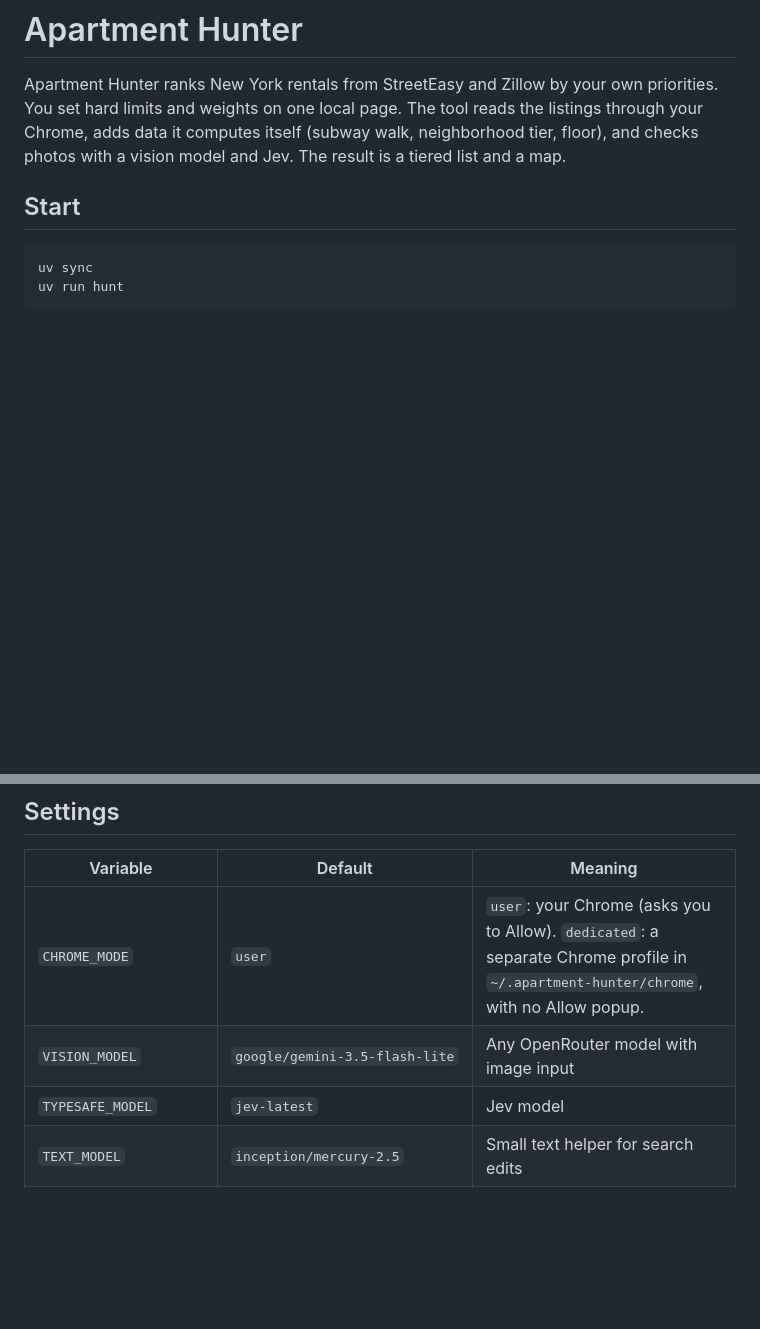
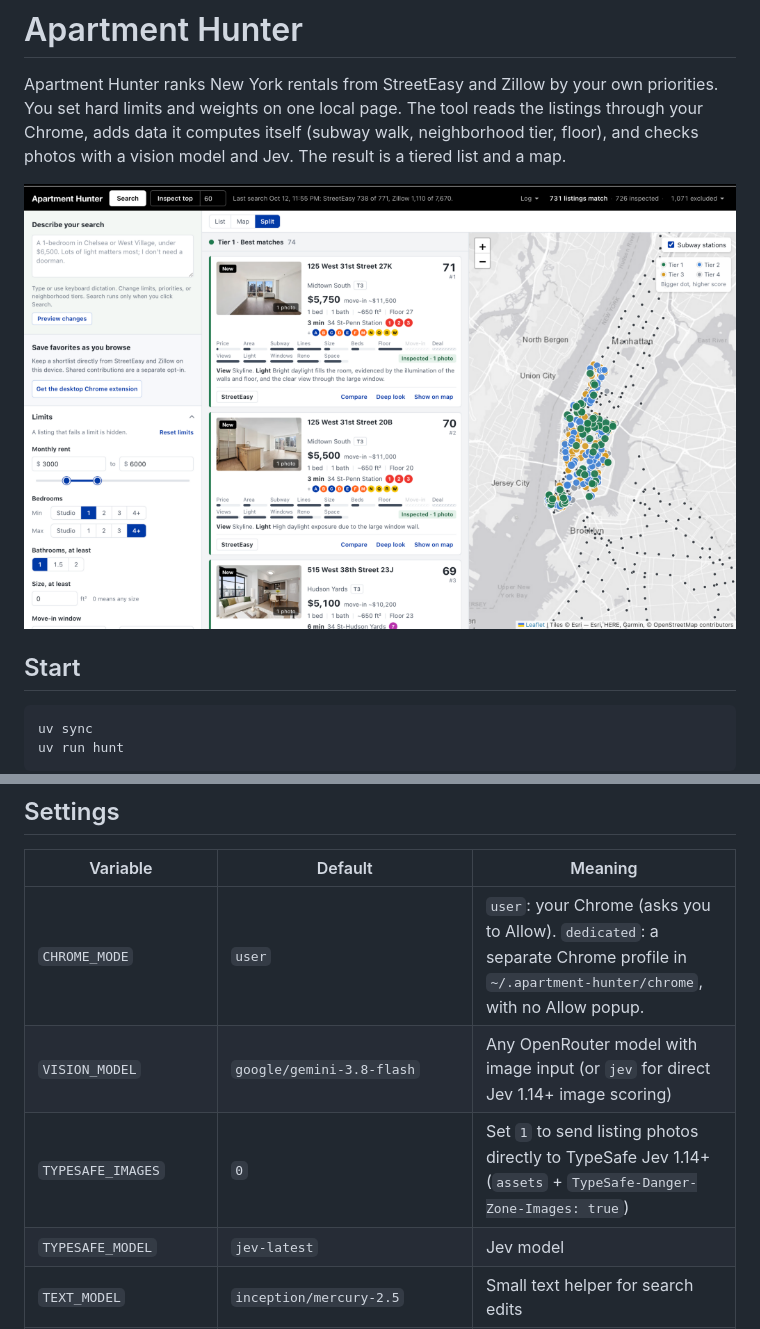
Before and after one commit to itsmartinwho/apartment-hunter, a Markdown page: README.md, 2 parts joined by grey strips. Drawn GitHub-style; pictures changed too: docs/screenshot.png (added); blank space fills up the shorter version.

Commit message:
Add Jev 1.14+ multimodal photo assets, Gemini 3.8 Flash default, compare tray, and UI screenshot

```diff
--- a/README.md
+++ b/README.md
@@ -1,6 +1,8 @@
 # Apartment Hunter
 
 Apartment Hunter ranks New York rentals from StreetEasy and Zillow by your own priorities. You set hard limits and weights on one local page. The tool reads the listings through your Chrome, adds data it computes itself (subway walk, neighborhood tier, floor), and checks photos with a vision model and Jev. The result is a tiered list and a map.
+
+![Apartment Hunter UI](docs/screenshot.png)
 
 ## Start
 
@@ -76,7 +80,8 @@ Jev is text only. The vision model (`google/gemini-3.5-flash-lite`) describes wh
 | Variable | Default | Meaning |
 | --- | --- | --- |
 | `CHROME_MODE` | `user` | `user`: your Chrome (asks you to Allow). `dedicated`: a separate Chrome profile in `~/.apartment-hunter/chrome`, with no Allow popup. |
-| `VISION_MODEL` | `google/gemini-3.5-flash-lite` | Any OpenRouter model with image input |
+| `VISION_MODEL` | `google/gemini-3.8-flash` | Any OpenRouter model with image input (or `jev` for direct Jev 1.14+ image scoring) |
+| `TYPESAFE_IMAGES` | `0` | Set `1` to send listing photos directly to TypeSafe Jev 1.14+ (`assets` + `TypeSafe-Danger-Zone-Images: true`) |
 | `TYPESAFE_MODEL` | `jev-latest` | Jev model |
 | `TEXT_MODEL` | `inception/mercury-2.5` | Small text helper for search edits |
 | `TEXT_MODEL_BASE_URL` | `https://openrouter.ai/api/v1` | OpenAI-compatible text endpoint |
```
Also changed, not shown: other parts of README.md (+3 -1 lines), 9 other files.
